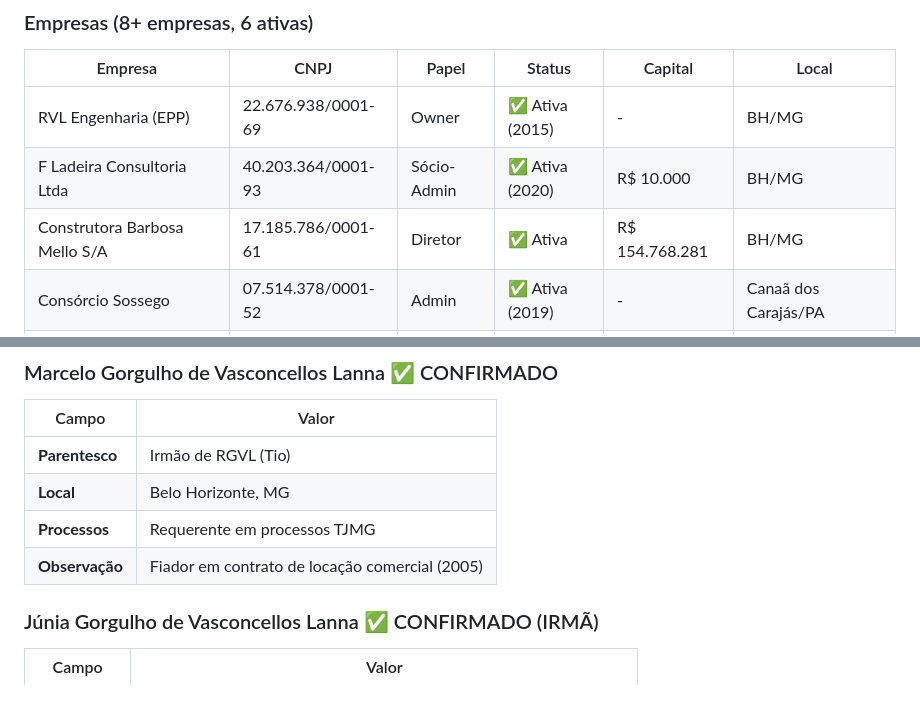
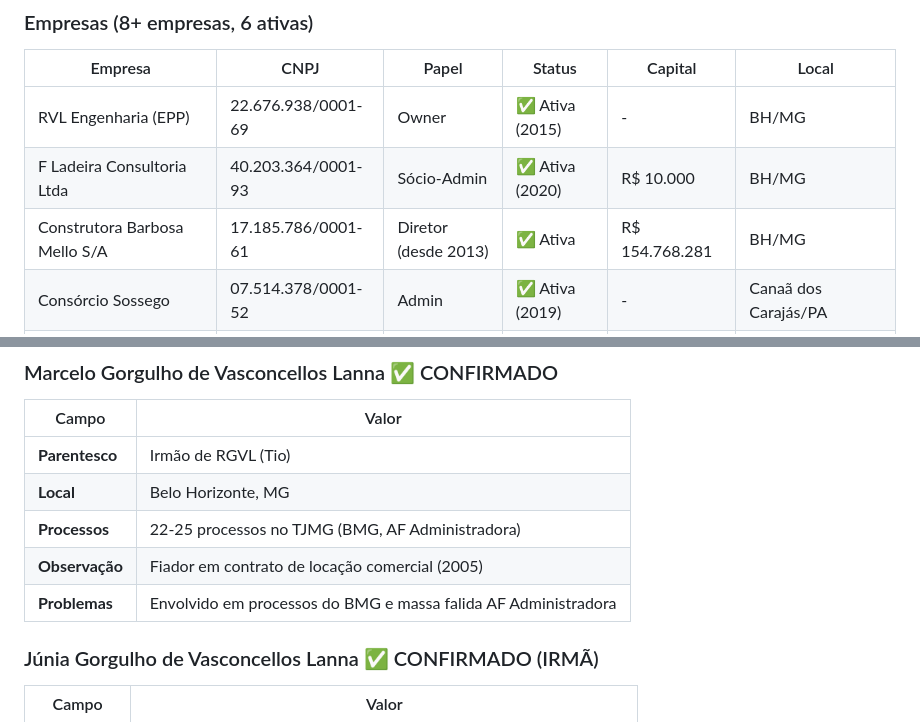
Before and after one commit to rodrigomelo/rgvl, a Markdown page: docs/INTEL.md, 2 parts joined by grey strips. GitHub-like rendering; blank space fills up the shorter version.

Commit message:
docs(intel): update Marcelo processes, Barbosa Mello details
- Marcelo: 22-25 processes TJMG, BMG cases
- Construtora Barbosa Mello: 5 sócios, director since 2013
- Rosália: F Ladeira Consultoria details
- Processo Marcelo: massa falida AF Administradora

```diff
--- a/docs/INTEL.md
+++ b/docs/INTEL.md
@@ -59,7 +59,7 @@ Edmundo de Vasconcellos Lanna (1922-1992) ⚰️
 |---------|------|-------|--------|---------|-------|
 | RVL Engenharia (EPP) | 22.676.938/0001-69 | Owner | ✅ Ativa (2015) | - | BH/MG |
 | F Ladeira Consultoria Ltda | 40.203.364/0001-93 | Sócio-Admin | ✅ Ativa (2020) | R$ 10.000 | BH/MG |
-| Construtora Barbosa Mello S/A | 17.185.786/0001-61 | Diretor | ✅ Ativa | R$ 154.768.281 | BH/MG |
+| Construtora Barbosa Mello S/A | 17.185.786/0001-61 | Diretor (desde 2013) | ✅ Ativa | R$ 154.768.281 | BH/MG |
 | Consórcio Sossego | 07.514.378/0001-52 | Admin | ✅ Ativa (2019) | - | Canaã dos Carajás/PA |
 | Construtora Barbosa Mello SCP (0125) | 41.929.586/0001-50 | Admin | ✅ Ativa (2021) | R$ 1.000.000 | Parauapebas/PA |
 | Consórcio Uchoa | - | - | ❌ Baixada | - | - |
@@ -117,8 +117,9 @@ Edmundo de Vasconcellos Lanna (1922-1992) ⚰️
 |-------|-------|
 | **Parentesco** | Irmão de RGVL (Tio) |
 | **Local** | Belo Horizonte, MG |
-| **Processos** | Requerente em processos TJMG |
+| **Processos** | 22-25 processos no TJMG (BMG, AF Administradora) |
 | **Observação** | Fiador em contrato de locação comercial (2005) |
+| **Problemas** | Envolvido em processos do BMG e massa falida AF Administradora |
 
 ### Júnia Gorgulho de Vasconcellos Lanna ✅ CONFIRMADO (IRMÃ)
 | Campo | Valor |
```
